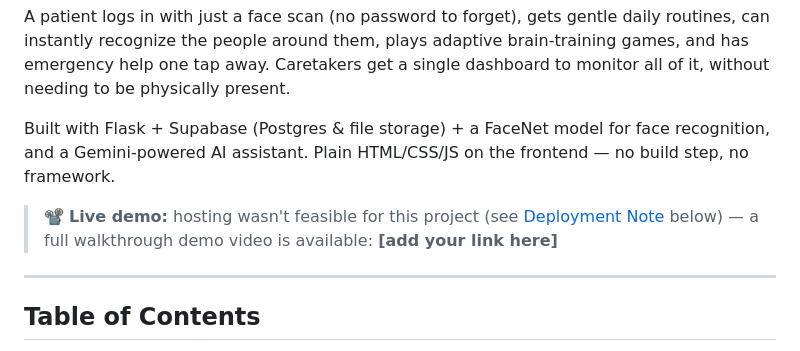
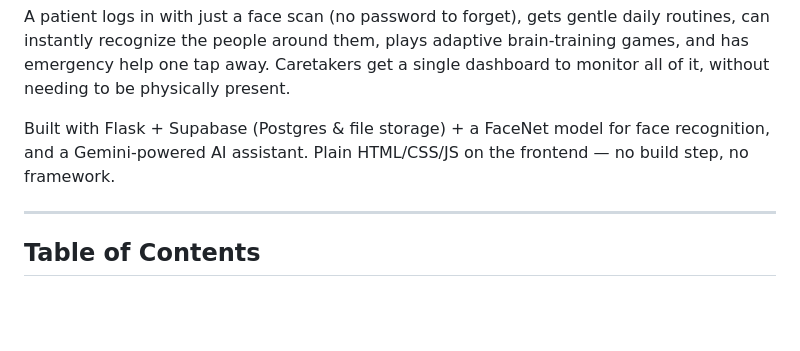
Before and after one commit to 443PranavMishra/ALZHEIMER-PROJECT, a Markdown page: README.md, the part around the change. Rendered like a GitHub page; blank space fills up the shorter version.

```diff
--- a/README.md
+++ b/README.md
@@ -11,9 +11,6 @@ needing to be physically present.
 
 Built with Flask + Supabase (Postgres & file storage) + a FaceNet model for face recognition, and
 a Gemini-powered AI assistant. Plain HTML/CSS/JS on the frontend — no build step, no framework.
-
-> 📽️ **Live demo:** hosting wasn't feasible for this project (see [Deployment Note](#deployment-note)
-> below) — a full walkthrough demo video is available: **[add your link here]**
 
 ---
 
```
